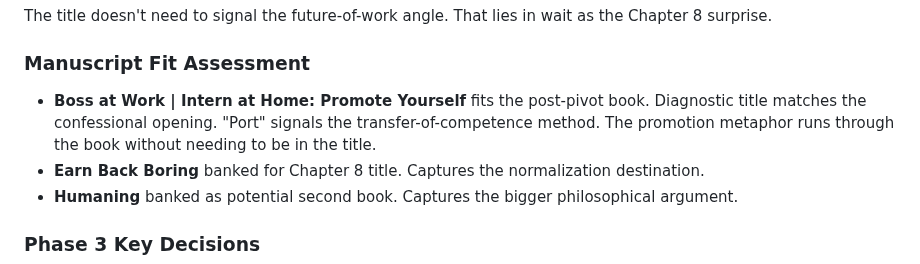
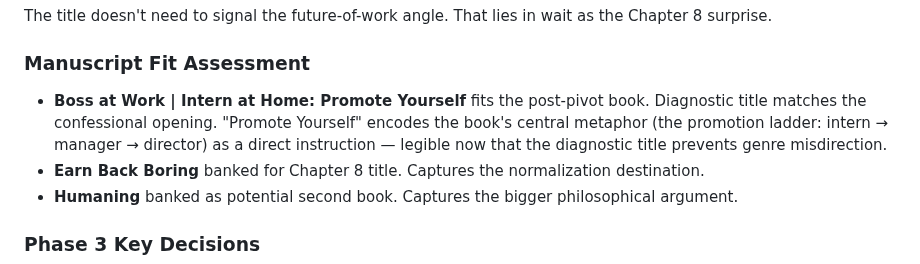
Before and after one commit to sociotechnica-org/lifebuild-site, a Markdown page: zelda/BOOK_CONTEXT.md, the part around the change. Rendered like a GitHub page.

Commit message:
Fix Grepzilla2 review: stale Port ref, add pre-scoring check to prompt
- BOOK_CONTEXT.md: Update manuscript fit assessment for Promote Yourself
- SYSTEM_PROMPT.md: Add pre-scoring beat map check to Phase 5 (was only
  in METHODOLOGY.md, not in Zelda's operational prompt)

Co-Authored-By: Claude Opus 4.6 <noreply@anthropic.com>

```diff
--- a/zelda/BOOK_CONTEXT.md
+++ b/zelda/BOOK_CONTEXT.md
@@ -170,7 +170,7 @@ The title doesn't need to signal the future-of-work angle. That lies in wait as
 
 ### Manuscript Fit Assessment
 
-- **Boss at Work | Intern at Home: Promote Yourself** fits the post-pivot book. Diagnostic title matches the confessional opening. "Port" signals the transfer-of-competence method. The promotion metaphor runs through the book without needing to be in the title.
+- **Boss at Work | Intern at Home: Promote Yourself** fits the post-pivot book. Diagnostic title matches the confessional opening. "Promote Yourself" encodes the book's central metaphor (the promotion ladder: intern → manager → director) as a direct instruction — legible now that the diagnostic title prevents genre misdirection.
 - **Earn Back Boring** banked for Chapter 8 title. Captures the normalization destination.
 - **Humaning** banked as potential second book. Captures the bigger philosophical argument.
 
```
Also changed, not shown: zelda/SYSTEM_PROMPT.md (+2 -0 lines).
